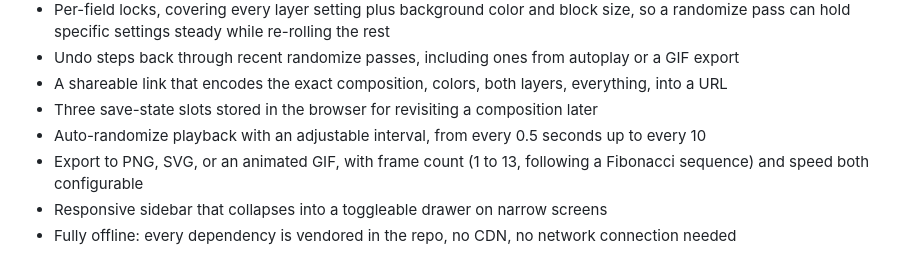
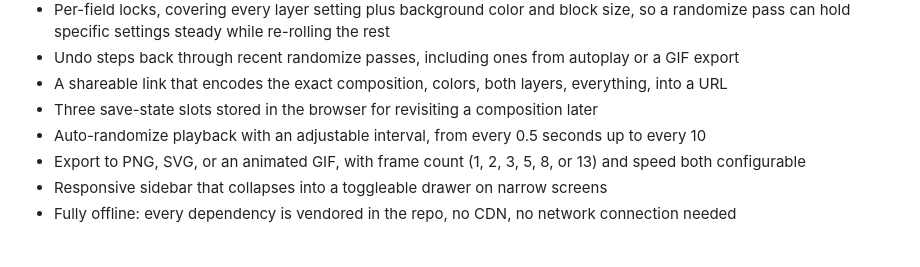
Before and after one commit to simien/Flield, a Markdown page: README.md, the part around the change. Rendered like a GitHub page.

Commit message:
Drop the explicit Fibonacci callout from the GIF export feature line
The sequence is obvious from the numbers themselves.

Co-Authored-By: Claude Sonnet 5 <noreply@anthropic.com>

```diff
--- a/README.md
+++ b/README.md
@@ -40,7 +40,7 @@ See [USAGE.md](USAGE.md) for the sidebar walkthrough and a couple of techniques
 - A shareable link that encodes the exact composition, colors, both layers, everything, into a URL
 - Three save-state slots stored in the browser for revisiting a composition later
 - Auto-randomize playback with an adjustable interval, from every 0.5 seconds up to every 10
-- Export to PNG, SVG, or an animated GIF, with frame count (1 to 13, following a Fibonacci sequence) and speed both configurable
+- Export to PNG, SVG, or an animated GIF, with frame count (1, 2, 3, 5, 8, or 13) and speed both configurable
 - Responsive sidebar that collapses into a toggleable drawer on narrow screens
 - Fully offline: every dependency is vendored in the repo, no CDN, no network connection needed
 
```
